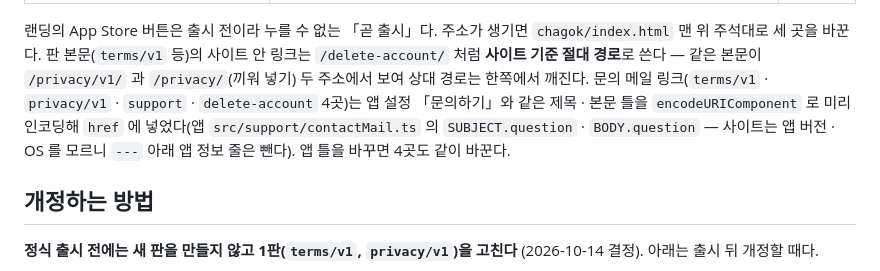
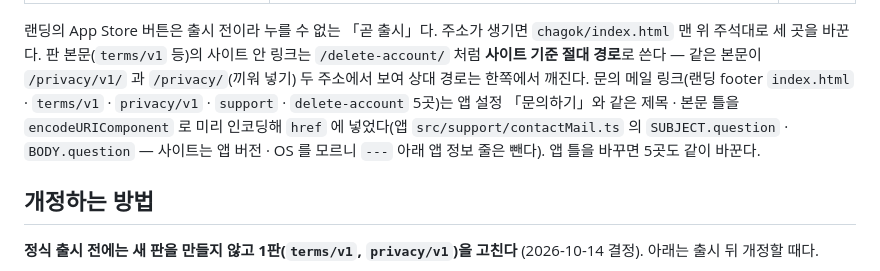
Before and after one commit to novum-lab-kr/novum-web, a Markdown page: docs/chagok.md, the part around the change. Drawn GitHub-style.

Commit message:
docs: 차곡 문의 메일 링크 목록에 랜딩 footer 를 넣어 5곳으로(은주)
Co-Authored-By: Claude Opus 5.5 <noreply@anthropic.com>

```diff
--- a/docs/chagok.md
+++ b/docs/chagok.md
@@ -13,7 +13,7 @@
 
 랜딩의 App Store 버튼은 출시 전이라 누를 수 없는 「곧 출시」다. 주소가 생기면 `chagok/index.html` 맨 위 주석대로 세 곳을 바꾼다.
 판 본문(`terms/v1` 등)의 사이트 안 링크는 `/delete-account/` 처럼 **사이트 기준 절대 경로**로 쓴다 — 같은 본문이 `/privacy/v1/` 과 `/privacy/`(끼워 넣기) 두 주소에서 보여 상대 경로는 한쪽에서 깨진다.
-문의 메일 링크(`terms/v1` · `privacy/v1` · `support` · `delete-account` 4곳)는 앱 설정 「문의하기」와 같은 제목 · 본문 틀을 `encodeURIComponent` 로 미리 인코딩해 `href` 에 넣었다(앱 `src/support/contactMail.ts` 의 `SUBJECT.question` · `BODY.question` — 사이트는 앱 버전 · OS 를 모르니 `---` 아래 앱 정보 줄은 뺀다). 앱 틀을 바꾸면 4곳도 같이 바꾼다.
+문의 메일 링크(랜딩 footer `index.html` · `terms/v1` · `privacy/v1` · `support` · `delete-account` 5곳)는 앱 설정 「문의하기」와 같은 제목 · 본문 틀을 `encodeURIComponent` 로 미리 인코딩해 `href` 에 넣었다(앱 `src/support/contactMail.ts` 의 `SUBJECT.question` · `BODY.question` — 사이트는 앱 버전 · OS 를 모르니 `---` 아래 앱 정보 줄은 뺀다). 앱 틀을 바꾸면 5곳도 같이 바꾼다.
 
 ## 개정하는 방법
 
```
